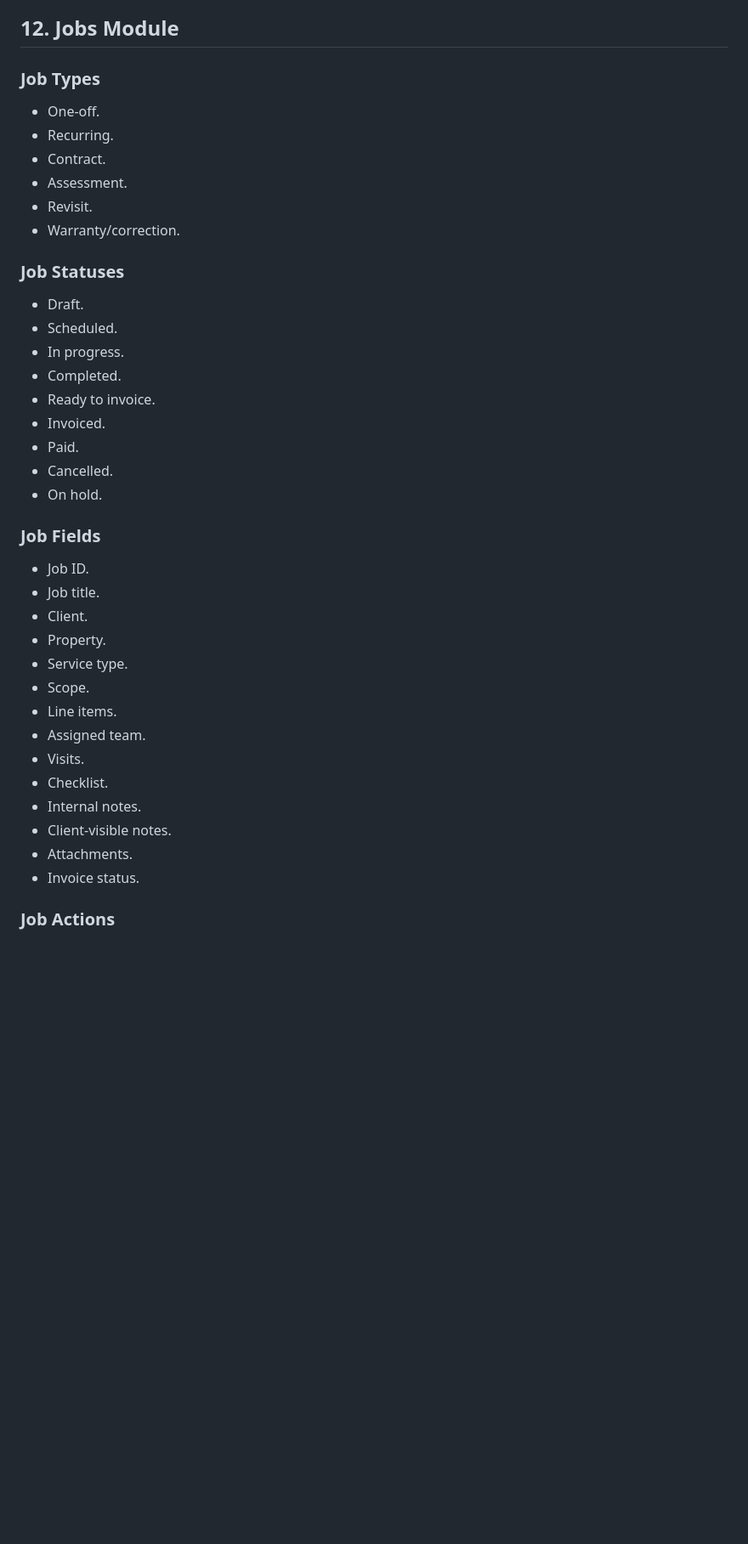
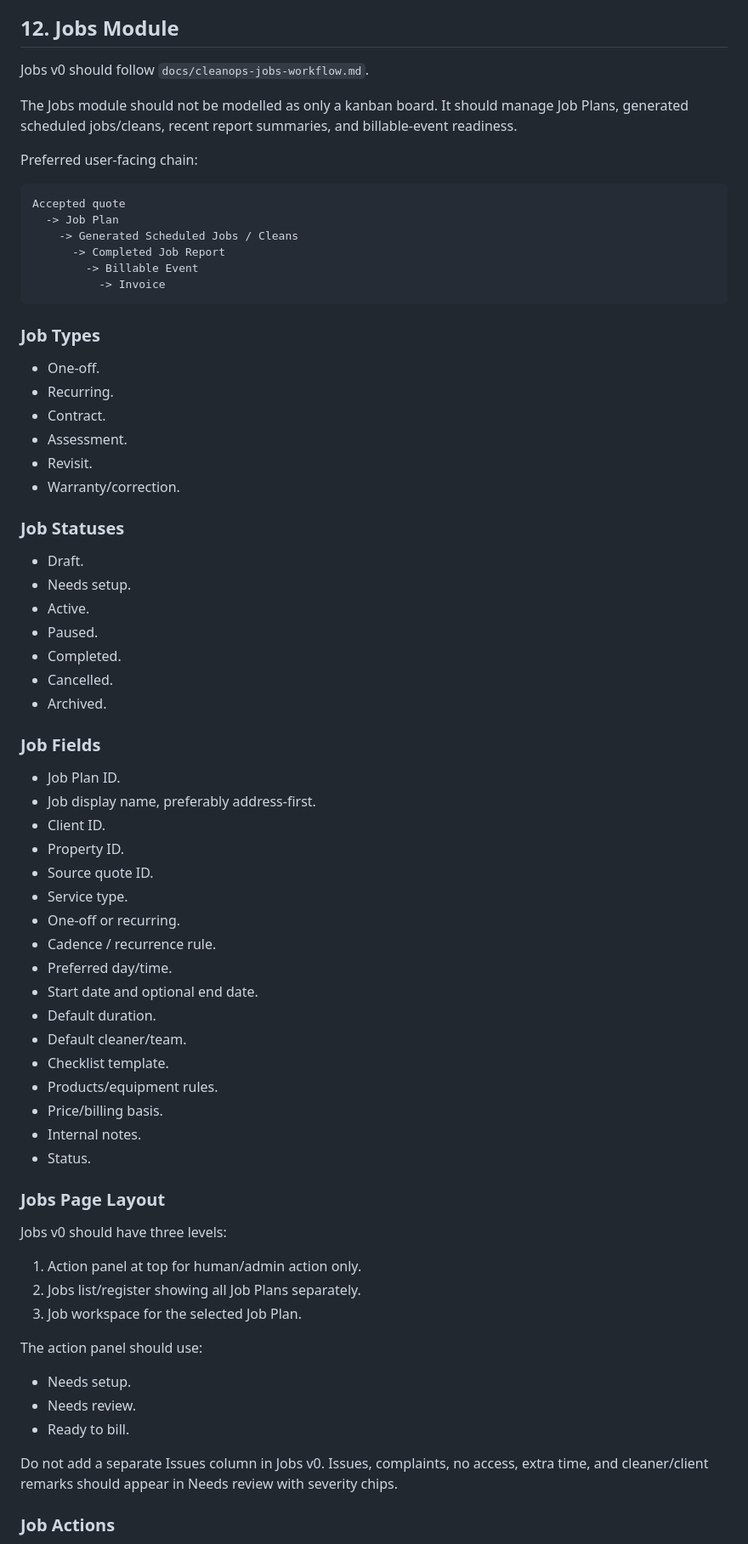
Before and after one commit to swpanda88/pandazen-web-gtp, a Markdown page: docs/cleanops-software-specification.md, the part around one of its changes. Shown at 85% size. Rendered like a GitHub page; blank space fills up the shorter version.

Commit message:
docs: define CleanOps jobs workflow and recurring schedule model

````diff
--- a/docs/cleanops-software-specification.md
+++ b/docs/cleanops-software-specification.md
@@ -623,6 +624,21 @@ Must include:
 
 ## 12. Jobs Module
 
+Jobs v0 should follow `docs/cleanops-jobs-workflow.md`.
+
+The Jobs module should not be modelled as only a kanban board. It should manage Job Plans, generated scheduled jobs/cleans, recent report summaries, and billable-event readiness.
+
+Preferred user-facing chain:
+
+```text
+Accepted quote
+  -> Job Plan
+    -> Generated Scheduled Jobs / Cleans
+      -> Completed Job Report
+        -> Billable Event
+          -> Invoice
+```
+
 ### Job Types
 
 - One-off.
@@ -635,31 +651,48 @@ Must include:
 ### Job Statuses
 
 - Draft.
-- Scheduled.
-- In progress.
+- Needs setup.
+- Active.
+- Paused.
 - Completed.
-- Ready to invoice.
-- Invoiced.
-- Paid.
 - Cancelled.
-- On hold.
+- Archived.
 
 ### Job Fields
 
-- Job ID.
-- Job title.
-- Client.
-- Property.
+- Job Plan ID.
+- Job display name, preferably address-first.
+- Client ID.
+- Property ID.
+- Source quote ID.
 - Service type.
-- Scope.
-- Line items.
-- Assigned team.
-- Visits.
-- Checklist.
+- One-off or recurring.
+- Cadence / recurrence rule.
+- Preferred day/time.
+- Start date and optional end date.
+- Default duration.
+- Default cleaner/team.
+- Checklist template.
+- Products/equipment rules.
+- Price/billing basis.
 - Internal notes.
-- Client-visible notes.
-- Attachments.
-- Invoice status.
+- Status.
+
+### Jobs Page Layout
+
+Jobs v0 should have three levels:
+
+1. Action panel at top for human/admin action only.
+2. Jobs list/register showing all Job Plans separately.
+3. Job workspace for the selected Job Plan.
+
+The action panel should use:
+
+- Needs setup.
+- Needs review.
+- Ready to bill.
+
+Do not add a separate Issues column in Jobs v0. Issues, complaints, no access, extra time, and cleaner/client remarks should appear in Needs review with severity chips.
 
 ### Job Actions
 
````
Also changed, not shown: other parts of docs/cleanops-software-specification.md (+80 -42 lines), docs/cleanops-architecture-and-data.md (+18 -9 lines), docs/cleanops-jobs-workflow.md (added, +388 -0 lines).
